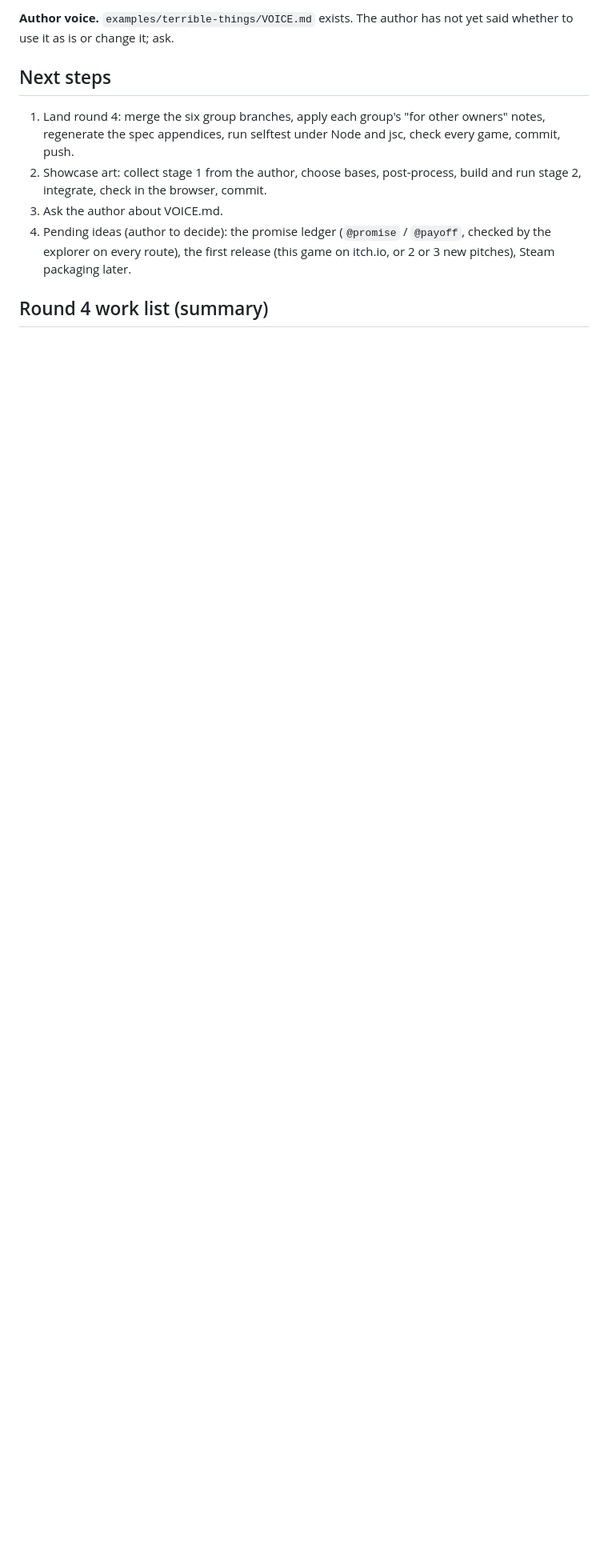
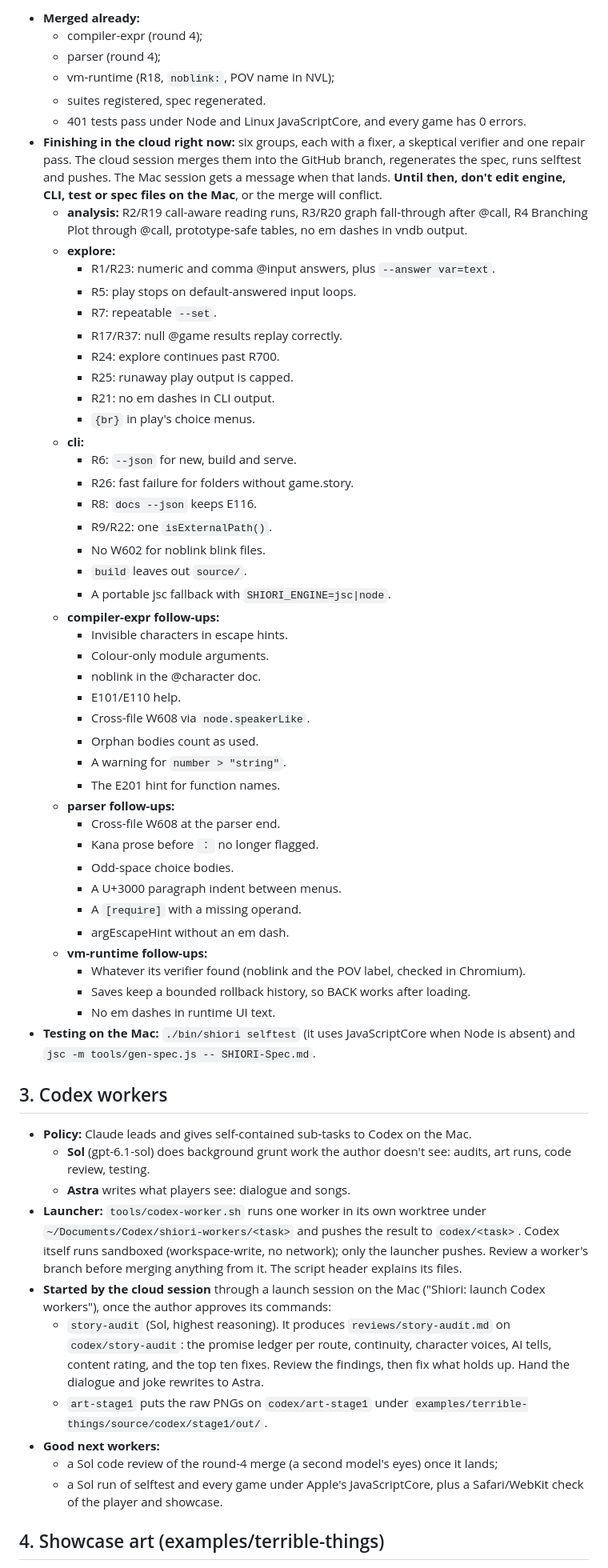
Before and after one commit to davidmwest/shiori, a Markdown page: HANDOFF.md, the part around one of its changes. Shown at 80% size. GitHub-like rendering; blank space fills up the shorter version.

```diff
--- a/HANDOFF.md
+++ b/HANDOFF.md
@@ -34,12 +31,63 @@ If Claude has to stop entirely, the author can start Codex in the desktop app wi
 
-**Author voice.** `examples/terrible-things/VOICE.md` exists. The author has not yet said whether to use it as is or change it; ask.
+- **Merged already:**
+  - compiler-expr (round 4);
+  - parser (round 4);
+  - vm-runtime (R18, `noblink:`, POV name in NVL);
+  - suites registered, spec regenerated.
+  - 401 tests pass under Node and Linux JavaScriptCore, and every game has 0 errors.
+- **Finishing in the cloud right now:** six groups, each with a fixer, a skeptical verifier and one repair pass. The cloud session merges them into the GitHub branch, regenerates the spec, runs selftest and pushes. The Mac session gets a message when that lands. **Until then, don't edit engine, CLI, test or spec files on the Mac**, or the merge will conflict.
+  - **analysis:** R2/R19 call-aware reading runs, R3/R20 graph fall-through after @call, R4 Branching Plot through @call, prototype-safe tables, no em dashes in vndb output.
+  - **explore:**
+    - R1/R23: numeric and comma @input answers, plus `--answer var=text`.
+    - R5: play stops on default-answered input loops.
+    - R7: repeatable `--set`.
+    - R17/R37: null @game results replay correctly.
+    - R24: explore continues past R700.
+    - R25: runaway play output is capped.
+    - R21: no em dashes in CLI output.
+    - `{br}` in play's choice menus.
+  - **cli:**
+    - R6: `--json` for new, build and serve.
+    - R26: fast failure for folders without game.story.
+    - R8: `docs --json` keeps E116.
+    - R9/R22: one `isExternalPath()`.
+    - No W602 for noblink blink files.
+    - `build` leaves out `source/`.
+    - A portable jsc fallback with `SHIORI_ENGINE=jsc|node`.
+  - **compiler-expr follow-ups:**
+    - Invisible characters in escape hints.
+    - Colour-only module arguments.
+    - noblink in the @character doc.
+    - E101/E110 help.
+    - Cross-file W608 via `node.speakerLike`.
+    - Orphan bodies count as used.
+    - A warning for `number > "string"`.
+    - The E201 hint for function names.
+  - **parser follow-ups:**
+    - Cross-file W608 at the parser end.
+    - Kana prose before `：` no longer flagged.
+    - Odd-space choice bodies.
+    - A U+3000 paragraph indent between menus.
+    - A `[require]` with a missing operand.
+    - argEscapeHint without an em dash.
+  - **vm-runtime follow-ups:**
+    - Whatever its verifier found (noblink and the POV label, checked in Chromium).
+    - Saves keep a bounded rollback history, so BACK works after loading.
+    - No em dashes in runtime UI text.
+- **Testing on the Mac:** `./bin/shiori selftest` (it uses JavaScriptCore when Node is absent) and `jsc -m tools/gen-spec.js -- SHIORI-Spec.md`.
 
-## Next steps
+## 3. Codex workers
 
-1. Land round 4: merge the six group branches, apply each group's "for other owners" notes, regenerate the spec appendices, run selftest under Node and jsc, check every game, commit, push.
-2. Showcase art: collect stage 1 from the author, choose bases, post-process, build and run stage 2, integrate, check in the browser, commit.
-3. Ask the author about VOICE.md.
-4. Pending ideas (author to decide): the promise ledger (`@promise` / `@payoff`, checked by the explorer on every route), the first release (this game on itch.io, or 2 or 3 new pitches), Steam packaging later.
+- **Policy:** Claude leads and gives self-contained sub-tasks to Codex on the Mac.
+  - **Sol** (gpt-6.1-sol) does background grunt work the author doesn't see: audits, art runs, code review, testing.
+  - **Astra** writes what players see: dialogue and songs.
+- **Launcher:** `tools/codex-worker.sh` runs one worker in its own worktree under `~/Documents/Codex/shiori-workers/<task>` and pushes the result to `codex/<task>`. Codex itself runs sandboxed (workspace-write, no network); only the launcher pushes. Review a worker's branch before merging anything from it. The script header explains its files.
+- **Started by the cloud session** through a launch session on the Mac ("Shiori: launch Codex workers"), once the author approves its commands:
+  - `story-audit` (Sol, highest reasoning). It produces `reviews/story-audit.md` on `codex/story-audit`: the promise ledger per route, continuity, character voices, AI tells, content rating, and the top ten fixes. Review the findings, then fix what holds up. Hand the dialogue and joke rewrites to Astra.
+  - `art-stage1` puts the raw PNGs on `codex/art-stage1` under `examples/terrible-things/source/codex/stage1/out/`.
+- **Good next workers:**
+  - a Sol code review of the round-4 merge (a second model's eyes) once it lands;
+  - a Sol run of selftest and every game under Apple's JavaScriptCore, plus a Safari/WebKit check of the player and showcase.
 
-## Round 4 work list (summary)
+## 4. Showcase art (examples/terrible-things)
 
```
Also changed, not shown: other parts of HANDOFF.md (+49 -60 lines).
